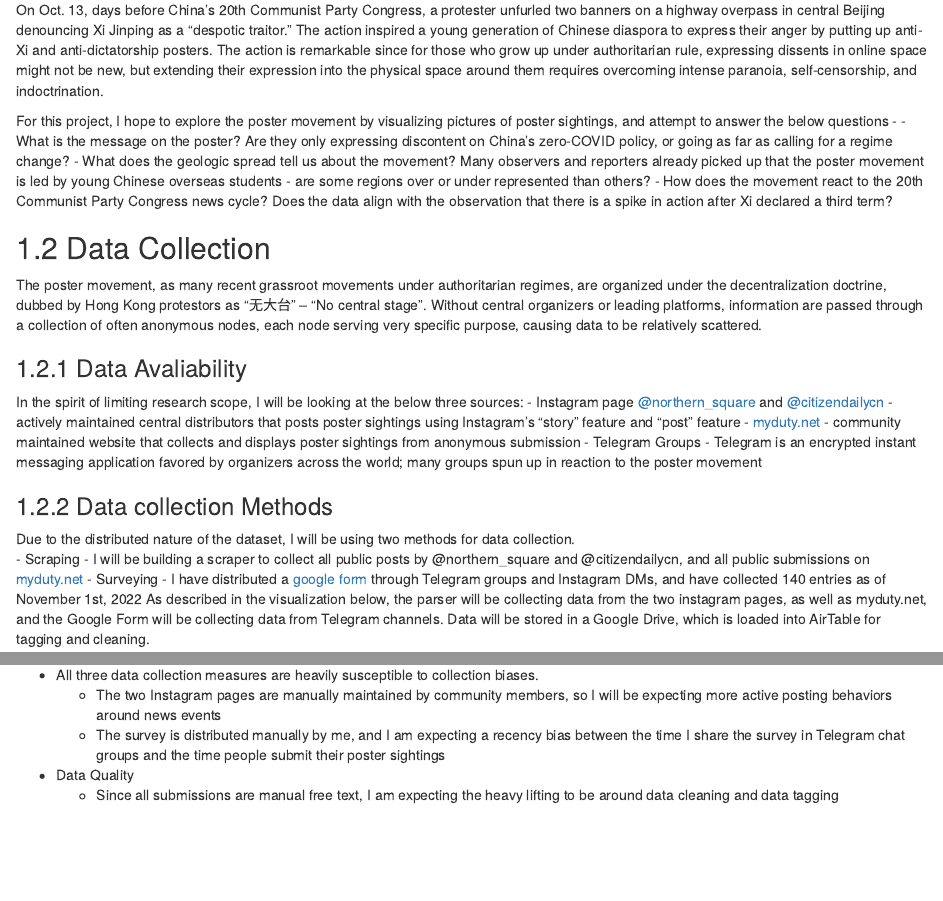
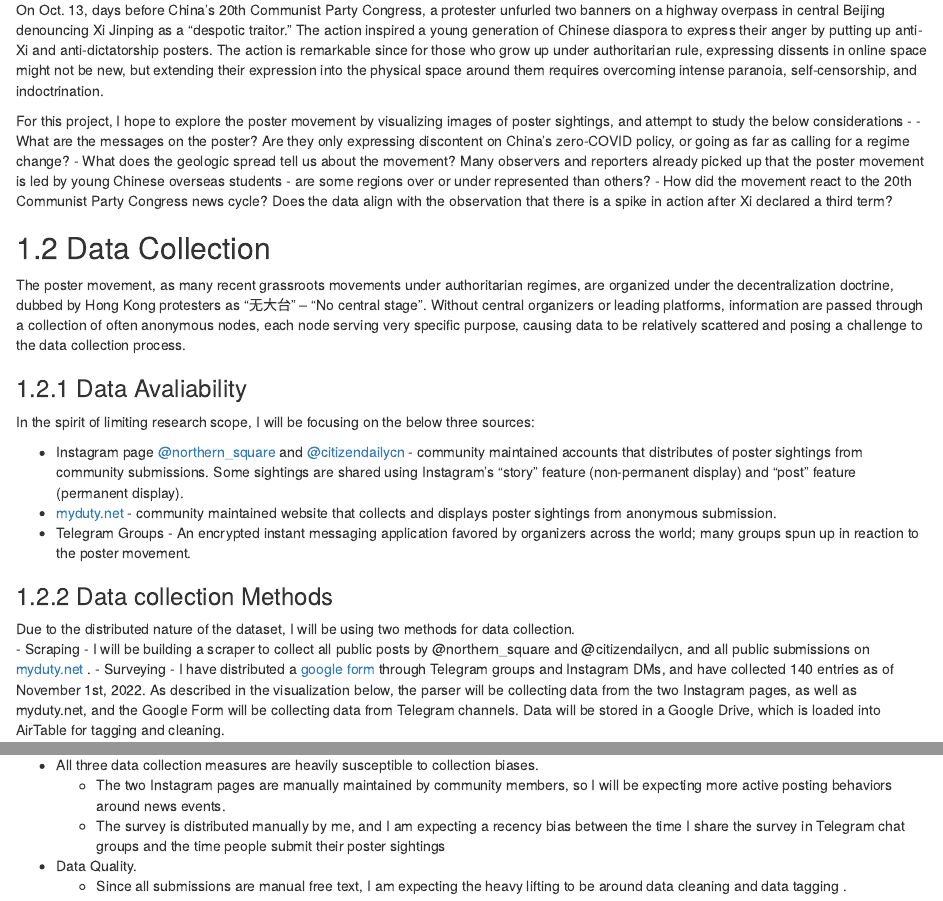
Before and after one commit to northernsquare/northernsquare, an R Markdown document (proposal.Rmd): the page in a window 1100 px wide, from 120 px down, and a second part further down, joined at a grey line. Rendered offline with R 4.5, knitr and Pandoc, with nearby package versions; drawn as R Markdown's standard HTML page in place of the format the file asks for.

Commit message:
fix typos

````diff
--- a/proposal.Rmd
+++ b/proposal.Rmd
@@ -1,30 +1,30 @@
 # Proposal
 
 ## Research topic
-
 On Oct. 13, days before China's 20th Communist Party Congress, a protester unfurled two banners on a highway overpass in central Beijing denouncing Xi Jinping as a “despotic traitor.” The action inspired a young generation of Chinese diaspora to express their anger by putting up anti-Xi and anti-dictatorship posters. The action is remarkable since for those who grow up under authoritarian rule, expressing dissents in online space might not be new, but extending their expression into the physical space around them requires overcoming intense paranoia, self-censorship, and indoctrination.
 
-For this project, I hope to explore the poster movement by visualizing pictures of poster sightings, and attempt to answer the below questions -
-- What is the message on the poster? Are they only expressing discontent on China's zero-COVID policy, or going as far as calling for a regime change?
+For this project, I hope to explore the poster movement by visualizing images of poster sightings, and attempt to study the below considerations -
+- What are the messages on the poster? Are they only expressing discontent on China's zero-COVID policy, or going as far as calling for a regime change?
 - What does the geologic spread tell us about the movement? Many observers and reporters already picked up that the poster movement is led by young Chinese overseas students - are some regions over or under represented than others?
-- How does the movement react to the 20th Communist Party Congress news cycle? Does the data align with the observation that there is a spike in action after Xi declared a third term?
+- How did the movement react to the 20th Communist Party Congress news cycle? Does the data align with the observation that there is a spike in action after Xi declared a third term?
 
 ## Data Collection
 
-The poster movement, as many recent grassroot movements under authoritarian regimes, are organized under the decentralization doctrine, dubbed by Hong Kong protestors as "无大台" -- "No central stage". Without central organizers or leading platforms, information are passed through a collection of often anonymous nodes, each node serving very specific purpose, causing data to be relatively scattered.
+The poster movement, as many recent grassroots movements under authoritarian regimes, are organized under the decentralization doctrine, dubbed by Hong Kong protesters as "无大台" -- "No central stage". Without central organizers or leading platforms, information are passed through a collection of often anonymous nodes, each node serving very specific purpose, causing data to be relatively scattered and posing a challenge to the data collection process.
 
 ### Data Avaliability
-In the spirit of limiting research scope, I will be looking at the below three sources:
-- Instagram page [@northern_square](https://www.instagram.com/northern_square/) and [@citizendailycn](https://www.instagram.com/citizensdailycn/?hl=en) - actively maintained central distributors that posts poster sightings using Instagram's "story" feature and "post" feature
-- [myduty.net](myduty.net)  - community maintained website that collects and displays poster sightings from anonymous submission
-- Telegram Groups - Telegram is an encrypted instant messaging application favored by organizers across the world; many groups spun up in reaction to the poster movement
+In the spirit of limiting research scope, I will be focusing on the below three sources:
+
+- Instagram page [@northern_square](https://www.instagram.com/northern_square/) and [@citizendailycn](https://www.instagram.com/citizensdailycn/?hl=en) - community maintained accounts that distributes of poster sightings from community submissions. Some sightings are shared using Instagram's "story" feature (non-permanent display) and "post" feature (permanent display).
+- [myduty.net](myduty.net)  - community maintained website that collects and displays poster sightings from anonymous submission.
+- Telegram Groups - An encrypted instant messaging application favored by organizers across the world; many groups spun up in reaction to the poster movement.
 
 
 ### Data collection Methods
 Due to the distributed nature of the dataset, I will be using two methods for data collection.
-- Scraping - I will be building a scraper to collect all public posts by @northern_square and @citizendailycn, and all public submissions on [myduty.net](myduty.net)
-- Surveying - I have distributed a [google form](https://forms.gle/EMAsYP5kapgbz44u7) through Telegram groups and Instagram DMs, and have collected 140 entries as of November 1st, 2022
-As described in the visualization below, the parser will be collecting data from the two instagram pages, as well as myduty.net, and the Google Form will be collecting data from Telegram channels. Data will be stored in a Google Drive, which is loaded into AirTable for tagging and cleaning.
+- Scraping - I will be building a scraper to collect all public posts by @northern_square and @citizendailycn, and all public submissions on [myduty.net](myduty.net) .
+- Surveying - I have distributed a [google form](https://forms.gle/EMAsYP5kapgbz44u7) through Telegram groups and Instagram DMs, and have collected 140 entries as of November 1st, 2022.
+As described in the visualization below, the parser will be collecting data from the two Instagram pages, as well as myduty.net, and the Google Form will be collecting data from Telegram channels. Data will be stored in a Google Drive, which is loaded into AirTable for tagging and cleaning.
 
 ```{r}
 knitr::include_graphics("visual1.png")
@@ -52,7 +54,7 @@ knitr::include_graphics("visual2.png")
 
 ### Data Quality Considerations	- Data Bias
 - All three data collection measures are heavily susceptible to collection biases.
-	- The two Instagram pages are manually maintained by community members, so I will be expecting more active posting behaviors around news events
+	- The two Instagram pages are manually maintained by community members, so I will be expecting more active posting behaviors around news events.
 	- The survey is distributed manually by me, and I am expecting a recency bias between the time I share the survey in Telegram chat groups and the time people submit their poster sightings
-- Data Quality
-	- Since all submissions are manual free text, I am expecting the heavy lifting to be around data cleaning and data tagging
+- Data Quality.
+	- Since all submissions are manual free text, I am expecting the heavy lifting to be around data cleaning and data tagging .
````
Also changed, not shown: proposal.Rmd (6 more changed lines).
